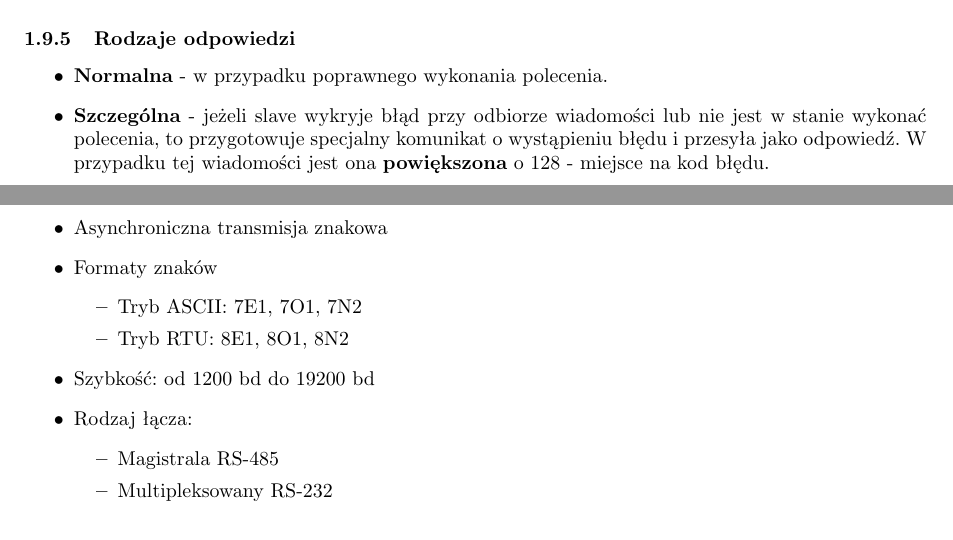
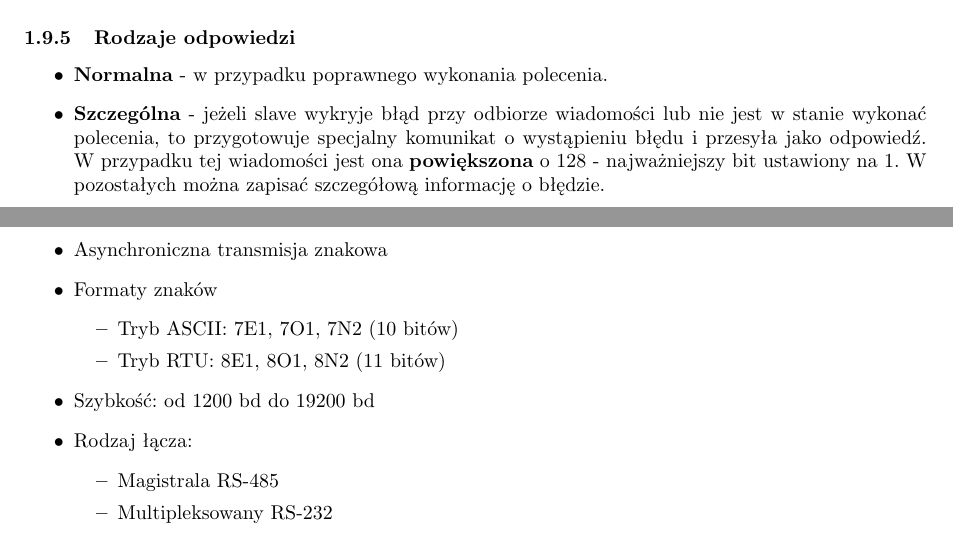
Before and after one commit to Forczu/Interfejsy-w-systemach-komputerowych, a LaTeX document (iwsk_ultimate.tex, which reads tex/rs.tex): two parts of pages 17 and 19 of 80, joined at a grey line, cut so that both start at the same text. Compiled offline with pdfLaTeX.

Commit message:
Drobne poprawki w RSie

```diff
--- a/tex/rs.tex
+++ b/tex/rs.tex
@@ -226,7 +226,7 @@
 		\subsubsection{Rodzaje odpowiedzi}
 			\begin{itemize}
 				\item \textbf{Normalna} - w przypadku poprawnego wykonania polecenia.
-				\item \textbf{Szczególna} - jeżeli slave wykryje błąd przy odbiorze wiadomości lub nie jest w stanie wykonać polecenia, to przygotowuje specjalny komunikat o wystąpieniu błędu i przesyła jako odpowiedź. W przypadku tej wiadomości jest ona \textbf{powiększona} o 128 - miejsce na kod błędu.
+				\item \textbf{Szczególna} - jeżeli slave wykryje błąd przy odbiorze wiadomości lub nie jest w stanie wykonać polecenia, to przygotowuje specjalny komunikat o wystąpieniu błędu i przesyła jako odpowiedź. W przypadku tej wiadomości jest ona \textbf{powiększona} o 128 - najważniejszy bit ustawiony na 1. W pozostałych można zapisać szczegółową informację o błędzie.
 			\end{itemize}
 		\subsubsection{Parametry protokołu}
 			\begin{itemize}
@@ -278,8 +278,8 @@
 			\item Asynchroniczna transmisja znakowa
 			\item Formaty znaków
 			\begin{itemize}
-				\item Tryb ASCII: 7E1, 7O1, 7N2
-				\item Tryb RTU: 8E1, 8O1, 8N2
+				\item Tryb ASCII: 7E1, 7O1, 7N2 (10 bitów)
+				\item Tryb RTU: 8E1, 8O1, 8N2 (11 bitów)
 			\end{itemize}
 			\item Szybkość: od 1200 bd do 19200 bd
 			\item Rodzaj łącza:
```
